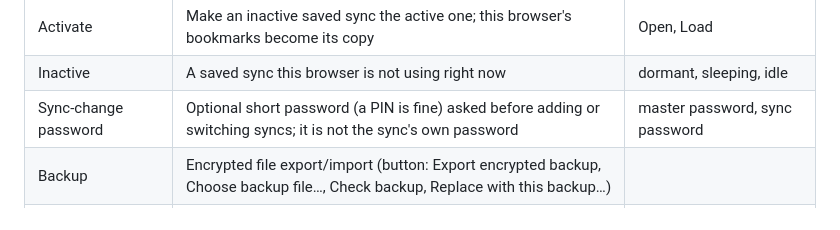
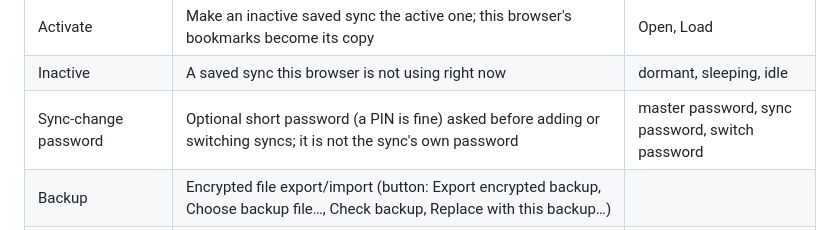
Before and after one commit to Keepmark/KeepmarkMobile, a Markdown page: docs/UI-TERMS.md, the part around the change. Rendered like a GitHub page.

Commit message:
docs: name the switch password's forbidden aliases in UI-TERMS

```diff
--- a/docs/UI-TERMS.md
+++ b/docs/UI-TERMS.md
@@ -21,7 +21,7 @@ Both apps use the same words for the same things. Keep this file identical in
 | Add a sync (`+ Add new sync`) | Link this browser to a new or existing sync; while another sync is active this browser switches to it and the old one stays in the list (final button: `Connect`, result: `Sync linked`) | Move service, Move to another service, Switch service |
 | Activate | Make an inactive saved sync the active one; this browser's bookmarks become its copy | Open, Load |
 | Inactive | A saved sync this browser is not using right now | dormant, sleeping, idle |
-| Sync-change password | Optional short password (a PIN is fine) asked before adding or switching syncs; it is not the sync's own password | master password, sync password |
+| Sync-change password | Optional short password (a PIN is fine) asked before adding or switching syncs; it is not the sync's own password | master password, sync password, switch password |
 | Backup | Encrypted file export/import (button: Export encrypted backup, Choose backup file…, Check backup, Replace with this backup…) | |
 | Safety backups | Automatic snapshots taken before every overwrite or deletion (newest 5 kept) | snapshot |
 | Duplicates / Duplicate bookmarks | Same URL saved more than once; one copy of each URL always stays | address, link |
```
